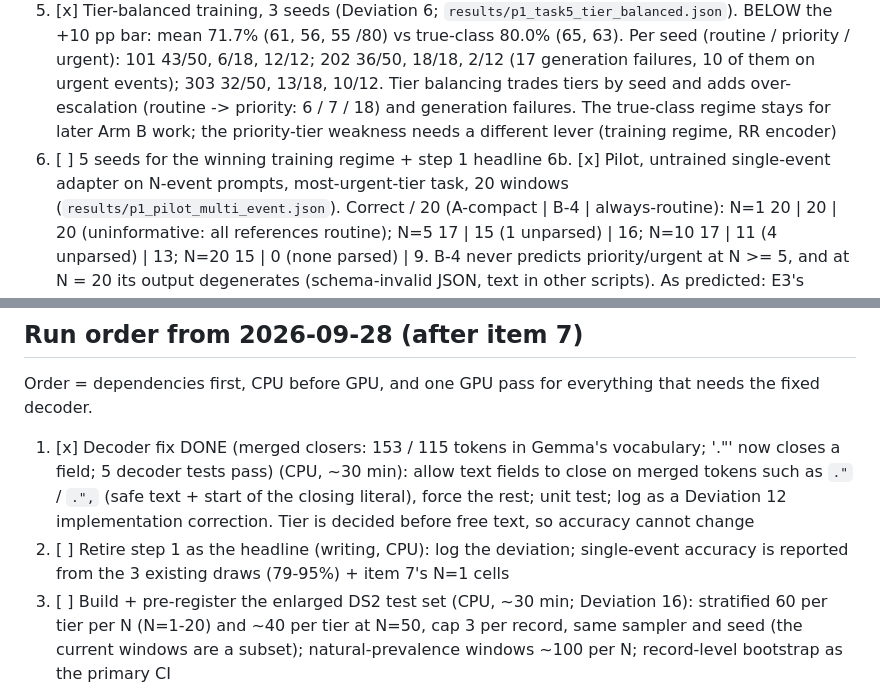
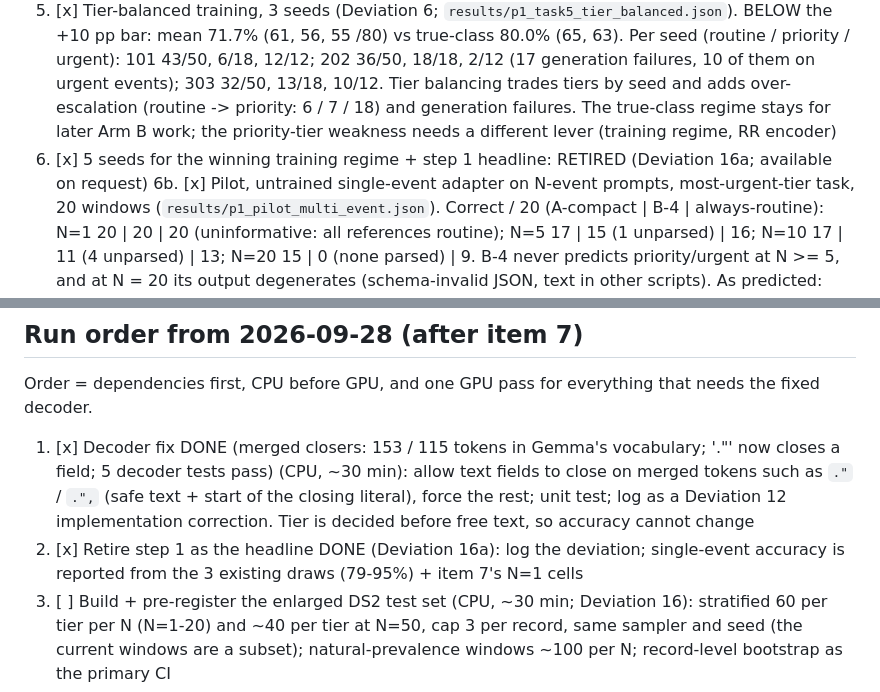
Before and after one commit to a1if/Heterogeneous-Multi-Agent-Edge-AI-for-Clinical-Decision-Support, a Markdown page: TASKS.md, 2 parts joined by grey strips. Rendered like a GitHub page.

```diff
--- a/TASKS.md
+++ b/TASKS.md
@@ -33,7 +33,7 @@ Step 1 was stopped during its CPU-only data replay (no GPU used yet); it resumes
 3. [x] E1 cached-scaffold per-event cost (`results/p1_e1_cached_scaffold.json`): identical 478-token scaffold cached for all arms; incremental prefill median A-full 180.1 ms (243 payload tok), A-compact 177.7 (56), A-label 170.3 (11), B-4 169.1 (4). B-4 vs A-compact -4.8% [-5.5, -4.0]: significant but below the 10% bar, so the GATE FAILS. With caching, each new event costs ~170-180 ms whatever the interface. (The 5.7 s one-off scaffold prefill was the first cold call, not a steady-state figure)
 4. [x] E2 batched serving, identical scaffold (`results/p1_e2_batched.json`). GATE FAILS. B-4 vs A-compact throughput: b=1 -6.2%, b=4 -5.5%, b=8 -3.3%, b=16 +7.8% (per-rep +22.0 / +4.5 / -3.1, CI includes 0; b=16 is the largest batch where both fit). At b=32 every arm's peak allocation reaches or exceeds the 12,227 MB card (12.1-13.4 GB) and Windows pages to system RAM, so throughput collapses 6-10x for all arms. Not a ranking. A-full already collapses at b=16 (11.2 GB). For single events the payload is ~50 of ~540 prompt tokens, so memory per request barely differs (b=16: 10,605 vs 10,685 MB)
 5. [x] Tier-balanced training, 3 seeds (Deviation 6; `results/p1_task5_tier_balanced.json`). BELOW the +10 pp bar: mean 71.7% (61, 56, 55 /80) vs true-class 80.0% (65, 63). Per seed (routine / priority / urgent): 101 43/50, 6/18, 12/12; 202 36/50, 18/18, 2/12 (17 generation failures, 10 of them on urgent events); 303 32/50, 13/18, 10/12. Tier balancing trades tiers by seed and adds over-escalation (routine -> priority: 6 / 7 / 18) and generation failures. The true-class regime stays for later Arm B work; the priority-tier weakness needs a different lever (training regime, RR encoder)
-6. [ ] 5 seeds for the winning training regime + step 1 headline
+6. [x] 5 seeds for the winning training regime + step 1 headline: RETIRED (Deviation 16a; available on request)
 6b. [x] Pilot, untrained single-event adapter on N-event prompts, most-urgent-tier task, 20 windows (`results/p1_pilot_multi_event.json`). Correct / 20 (A-compact | B-4 | always-routine): N=1 20 | 20 | 20 (uninformative: all references routine); N=5 17 | 15 (1 unparsed) | 16; N=10 17 | 11 (4 unparsed) | 13; N=20 15 | 0 (none parsed) | 9. B-4 never predicts priority/urgent at N >= 5, and at N = 20 its output degenerates (schema-invalid JSON, text in other scripts). As predicted: E3's efficiency regime needs an adapter trained on multi-event input (item 7)
 6c. [x] Pilot 2, tier-stratified windows, 20 per tier per N (`results/p1_pilot2_stratified.json`, Deviation 8). Balanced accuracy (recall R / P / U; parse rate): N=5 A-compact 0.83 (1.00 / 0.60 / 0.90; 100%) vs B-4 0.33 (1.00 / 0 / 0; 97%); N=10 A-compact 0.67 (1.00 / 0.60 / 0.40; 100%) vs B-4 0.33 (1.00 / 0 / 0; 87%); N=20 A-compact 0.67 (1.00 / 0.50 / 0.50; 100%) vs B-4 0.00 (parse 3%). No false alarms in either arm. The untrained B-4 answers only "routine" (chance level) and breaks at N=20. Compact text also misses priority and urgent windows as N grows: the bar for item 7 is A-compact's 0.83 / 0.67 / 0.67
 7. [x] Item 7: trained multi-event adapter (MEA) on the RR encoder (DONE 2026-09-26: non-inferior at N=10, superior at N=20, inconclusive at N=5, worse at N=1; more false alarms) (Deviation 9; plan `C:/Users/alift/.claude/plans/yes-design-item-7-clever-adleman.md`)
@@ -121,7 +121,7 @@ Gate: claim efficiency only where B-4 beats A-compact by >= 10% with the 95% CI
 ## Run order from 2026-09-28 (after item 7)
 Order = dependencies first, CPU before GPU, and one GPU pass for everything that needs the fixed decoder.
 1. [x] Decoder fix DONE (merged closers: 153 / 115 tokens in Gemma's vocabulary; '."' now closes a field; 5 decoder tests pass) (CPU, ~30 min): allow text fields to close on merged tokens such as `."` / `.",` (safe text + start of the closing literal), force the rest; unit test; log as a Deviation 12 implementation correction. Tier is decided before free text, so accuracy cannot change
-2. [ ] Retire step 1 as the headline (writing, CPU): log the deviation; single-event accuracy is reported from the 3 existing draws (79-95%) + item 7's N=1 cells
+2. [x] Retire step 1 as the headline DONE (Deviation 16a): log the deviation; single-event accuracy is reported from the 3 existing draws (79-95%) + item 7's N=1 cells
 3. [ ] Build + pre-register the enlarged DS2 test set (CPU, ~30 min; Deviation 16): stratified 60 per tier per N (N=1-20) and ~40 per tier at N=50, cap 3 per record, same sampler and seed (the current windows are a subset); natural-prevalence windows ~100 per N; record-level bootstrap as the primary CI
 4. [ ] ONE GPU pass with the fixed decoder on the enlarged sets (~4-5 h): MEA r3 seeds 101/202/303 (fast, batched) then A-compact (slow, batch 1). Check: on the old windows every tier matches the earlier run
 5. [ ] Analysis (CPU, ~30 min): primary tests with record-level CIs, confusion matrices, per-class recall, true-label view, seed vote, false-alarm rate on the natural set, field-cap rate after the fix
```
Also changed, not shown: docs/analysis_plan.md (+2 -0 lines).
